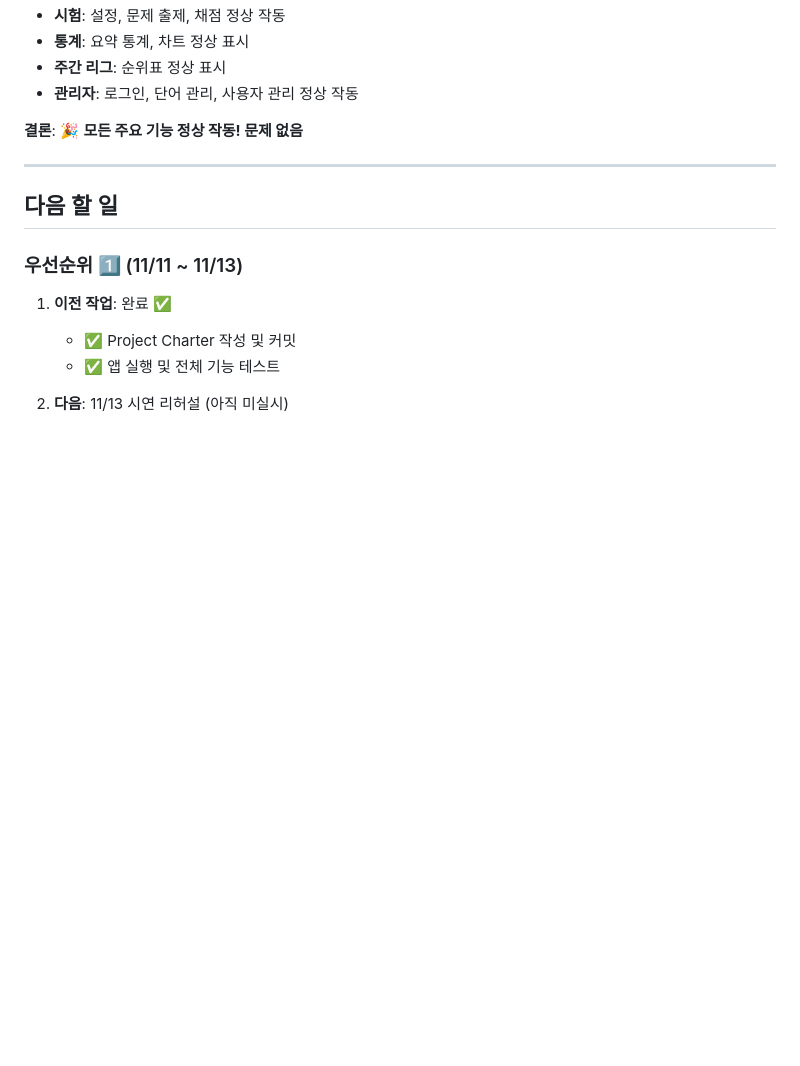
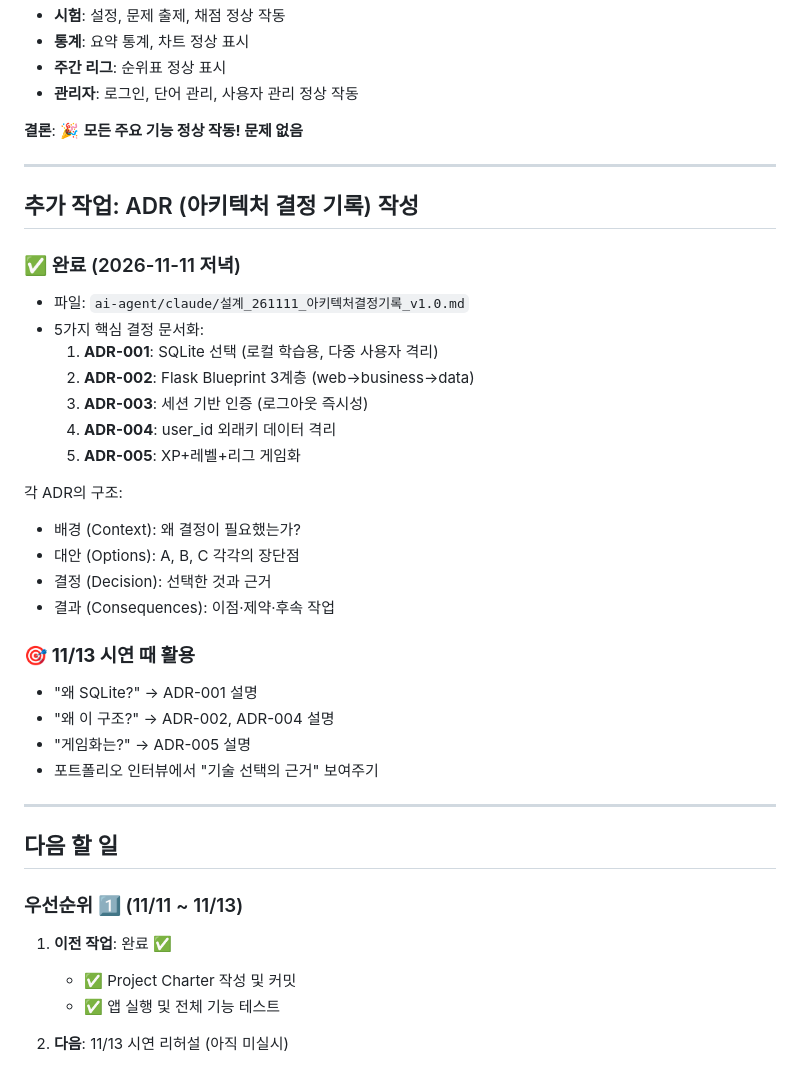
Before and after one commit to asg950905-gif/smart-voca, a Markdown page: ai-agent/claude/일지_261111_문서화작업.md, the part around the change. GitHub-like rendering; blank space fills up the shorter version.

Commit message:
docs: 11/11 ADR 작성 완료 일지 업데이트

```diff
--- a/ai-agent/claude/일지_261111_문서화작업.md
+++ b/ai-agent/claude/일지_261111_문서화작업.md
@@ -86,6 +86,31 @@
 
 ---
 
+## 추가 작업: ADR (아키텍처 결정 기록) 작성
+
+### ✅ 완료 (2026-11-11 저녁)
+- 파일: `ai-agent/claude/설계_261111_아키텍처결정기록_v1.0.md`
+- 5가지 핵심 결정 문서화:
+  1. **ADR-001**: SQLite 선택 (로컬 학습용, 다중 사용자 격리)
+  2. **ADR-002**: Flask Blueprint 3계층 (web→business→data)
+  3. **ADR-003**: 세션 기반 인증 (로그아웃 즉시성)
+  4. **ADR-004**: user_id 외래키 데이터 격리
+  5. **ADR-005**: XP+레벨+리그 게임화
+
+각 ADR의 구조:
+- 배경 (Context): 왜 결정이 필요했는가?
+- 대안 (Options): A, B, C 각각의 장단점
+- 결정 (Decision): 선택한 것과 근거
+- 결과 (Consequences): 이점·제약·후속 작업
+
+### 🎯 **11/13 시연 때 활용**
+- "왜 SQLite?" → ADR-001 설명
+- "왜 이 구조?" → ADR-002, ADR-004 설명
+- "게임화는?" → ADR-005 설명
+- 포트폴리오 인터뷰에서 "기술 선택의 근거" 보여주기
+
+---
+
 ## 다음 할 일
 
 ### 우선순위 1️⃣ (11/11 ~ 11/13)
```
